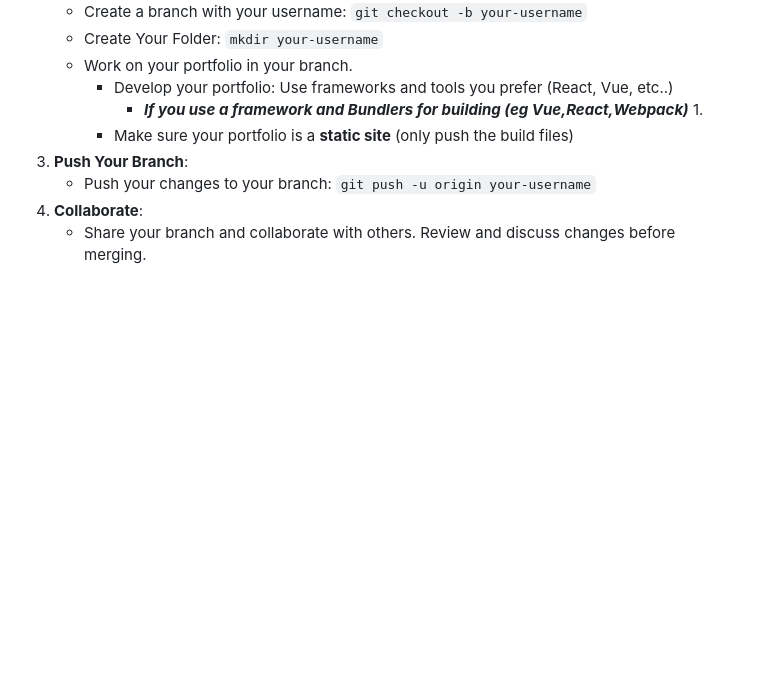
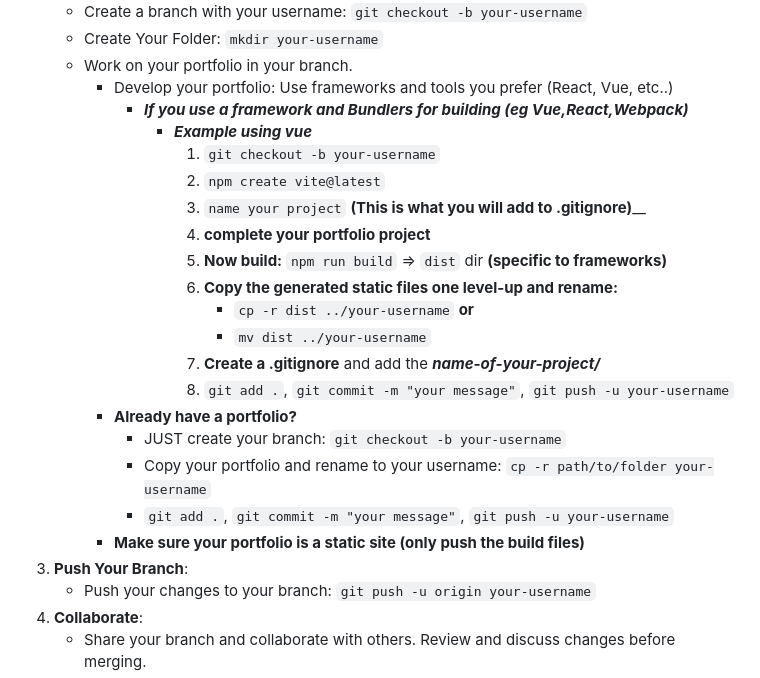
Before and after one commit to NOVA-RYZEX/Collaborative-Project-Personal-Portfolio-Website, a Markdown page: README.md, the part around the change. GitHub-like rendering; blank space fills up the shorter version.

Commit message:
Update README.md
Signed-off-by: ECHOsOdyssey <gideon-yebei@proton.me>

```diff
--- a/README.md
+++ b/README.md
@@ -45,8 +45,22 @@ Creating a branch with your username is more beneficial for boosting your collab
    - Work on your portfolio in your branch.
       - Develop your portfolio: Use frameworks and tools you prefer (React, Vue, etc..)
          - _**If you use a framework and Bundlers for building (eg Vue,React,Webpack)**_
-            1.
-      - Make sure your portfolio is a **static site** (only push the build files)
+            - **_Example using vue_**
+              1. `git checkout -b your-username`
+              2. `npm create vite@latest`
+              3. `name your project` **(This is what you will add to .gitignore)**__
+              4. **complete your portfolio project**
+              5. **Now build:** `npm run build` => `dist` dir **(specific to frameworks)**
+              6. **Copy the generated static files one level-up and rename:**
+                 - `cp -r dist ../your-username` **or**
+                 - `mv dist ../your-username`
+              7. **Create a .gitignore** and add the **_name-of-your-project/_**
+              8. `git add .`, `git commit -m "your message"`, `git push -u your-username`
+      - **__Already have a portfolio?__**
+          - JUST create your branch: `git checkout -b your-username`
+          - Copy your portfolio and rename to your username: `cp -r path/to/folder your-username`
+          - `git add .`, `git commit -m "your message"`, `git push -u your-username`
+      - **Make sure your portfolio is a **static site** (only push the build files)**
 3. **Push Your Branch**:
    - Push your changes to your branch: `git push -u origin your-username`
 4. **Collaborate**:
```
